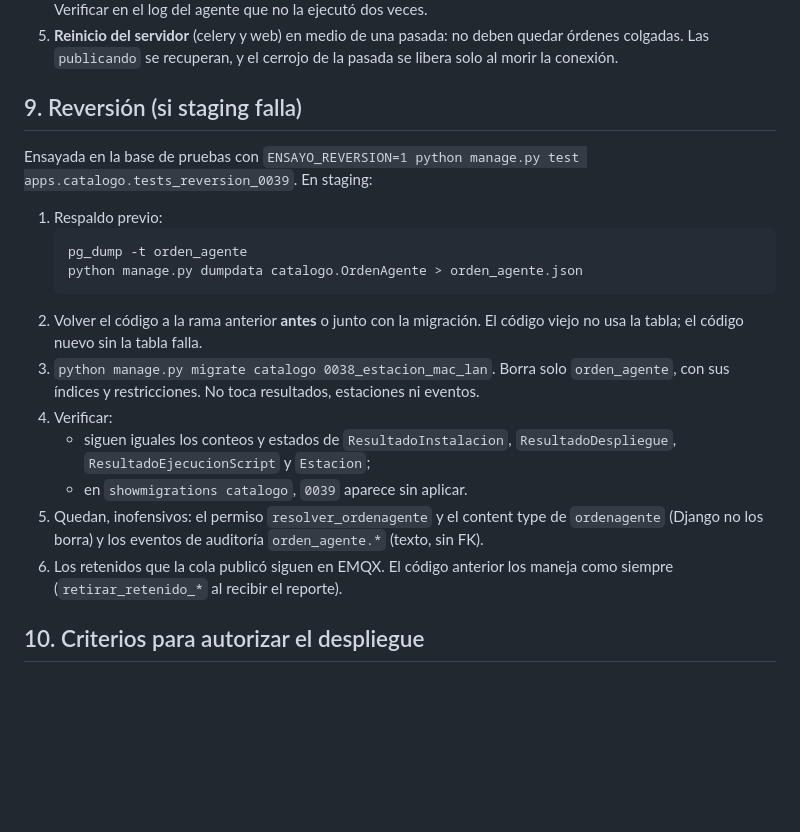
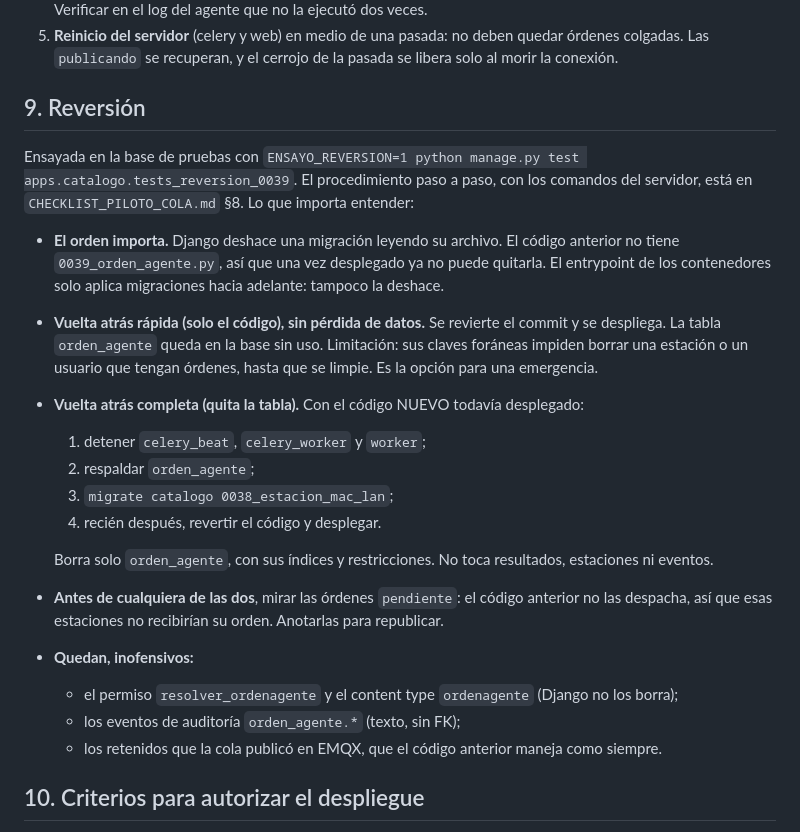
Before and after one commit to maycolmoreno/saidsoft-core, a Markdown page: docs/consolidacion/GUIA_STAGING_COLA.md, the part around the change. Drawn GitHub-style; blank space fills up the shorter version.

Commit message:
Cola de órdenes: corregir el procedimiento de reversión y checklist del piloto
Co-Authored-By: Claude Opus 5.5 <noreply@anthropic.com>

````diff
--- a/docs/consolidacion/GUIA_STAGING_COLA.md
+++ b/docs/consolidacion/GUIA_STAGING_COLA.md
@@ -187,28 +187,33 @@ Para observar, en todos los pasos:
    colgadas. Las `publicando` se recuperan, y el cerrojo de la pasada se libera solo al morir
    la conexión.
 
-## 9. Reversión (si staging falla)
+## 9. Reversión
 
 Ensayada en la base de pruebas con `ENSAYO_REVERSION=1 python manage.py test
-apps.catalogo.tests_reversion_0039`. En staging:
+apps.catalogo.tests_reversion_0039`. El procedimiento paso a paso, con los comandos del
+servidor, está en `CHECKLIST_PILOTO_COLA.md` §8. Lo que importa entender:
 
-1. Respaldo previo:
-   ```sh
-   pg_dump -t orden_agente
-   python manage.py dumpdata catalogo.OrdenAgente > orden_agente.json
-   ```
-2. Volver el código a la rama anterior **antes** o junto con la migración. El código viejo no
-   usa la tabla; el código nuevo sin la tabla falla.
-3. `python manage.py migrate catalogo 0038_estacion_mac_lan`. Borra solo `orden_agente`, con
-   sus índices y restricciones. No toca resultados, estaciones ni eventos.
-4. Verificar:
-   - siguen iguales los conteos y estados de `ResultadoInstalacion`, `ResultadoDespliegue`,
-     `ResultadoEjecucionScript` y `Estacion`;
-   - en `showmigrations catalogo`, `0039` aparece sin aplicar.
-5. Quedan, inofensivos: el permiso `resolver_ordenagente` y el content type de `ordenagente`
-   (Django no los borra) y los eventos de auditoría `orden_agente.*` (texto, sin FK).
-6. Los retenidos que la cola publicó siguen en EMQX. El código anterior los maneja como
-   siempre (`retirar_retenido_*` al recibir el reporte).
+- **El orden importa.** Django deshace una migración leyendo su archivo. El código anterior
+  no tiene `0039_orden_agente.py`, así que una vez desplegado ya no puede quitarla. El
+  entrypoint de los contenedores solo aplica migraciones hacia adelante: tampoco la deshace.
+- **Vuelta atrás rápida (solo el código), sin pérdida de datos.** Se revierte el commit y se
+  despliega. La tabla `orden_agente` queda en la base sin uso. Limitación: sus claves
+  foráneas impiden borrar una estación o un usuario que tengan órdenes, hasta que se limpie.
+  Es la opción para una emergencia.
+- **Vuelta atrás completa (quita la tabla).** Con el código NUEVO todavía desplegado:
+  1. detener `celery_beat`, `celery_worker` y `worker`;
+  2. respaldar `orden_agente`;
+  3. `migrate catalogo 0038_estacion_mac_lan`;
+  4. recién después, revertir el código y desplegar.
+
+  Borra solo `orden_agente`, con sus índices y restricciones. No toca resultados,
+  estaciones ni eventos.
+- **Antes de cualquiera de las dos**, mirar las órdenes `pendiente`: el código anterior no
+  las despacha, así que esas estaciones no recibirían su orden. Anotarlas para republicar.
+- **Quedan, inofensivos:**
+  - el permiso `resolver_ordenagente` y el content type `ordenagente` (Django no los borra);
+  - los eventos de auditoría `orden_agente.*` (texto, sin FK);
+  - los retenidos que la cola publicó en EMQX, que el código anterior maneja como siempre.
 
 ## 10. Criterios para autorizar el despliegue
 
````
Also changed, not shown: docs/consolidacion/CHECKLIST_PILOTO_COLA.md (added, +256 -0 lines).
